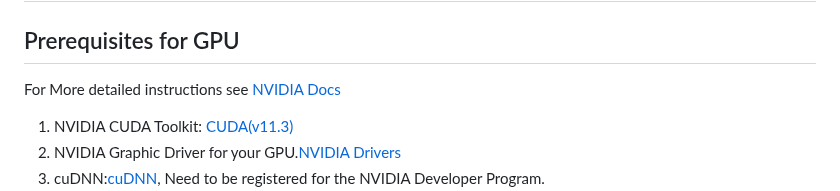
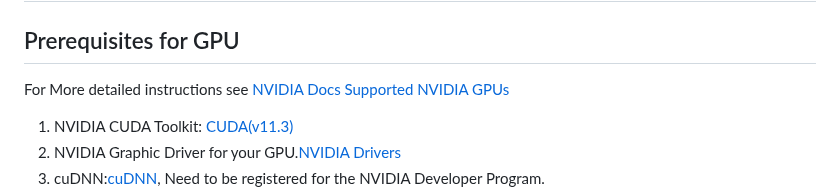
Before and after one commit to joshkuminski/OpenVision, a Markdown page: README.md, the part around the change. Rendered like a GitHub page.

```diff
--- a/README.md
+++ b/README.md
@@ -39,6 +39,7 @@ A Turning Movement Count, is commonly used in traffic engineering to model inter
 # Instructions
 ## Prerequisites for GPU
 For More detailed instructions see [NVIDIA Docs](https://docs.nvidia.com/deeplearning/cudnn/install-guide/index.html#install-windows)
+[Supported NVIDIA GPUs](https://developer.nvidia.com/cuda-gpus)
 1. NVIDIA CUDA Toolkit: [CUDA(v11.3)](https://developer.nvidia.com/cuda-11.3.0-download-archive)
 2. NVIDIA Graphic Driver for your GPU.[NVIDIA Drivers](https://www.nvidia.com/Download/index.aspx?lang=en-us)
 3. cuDNN:[cuDNN](https://developer.nvidia.com/cudnn), Need to be registered for the NVIDIA Developer Program.
```
